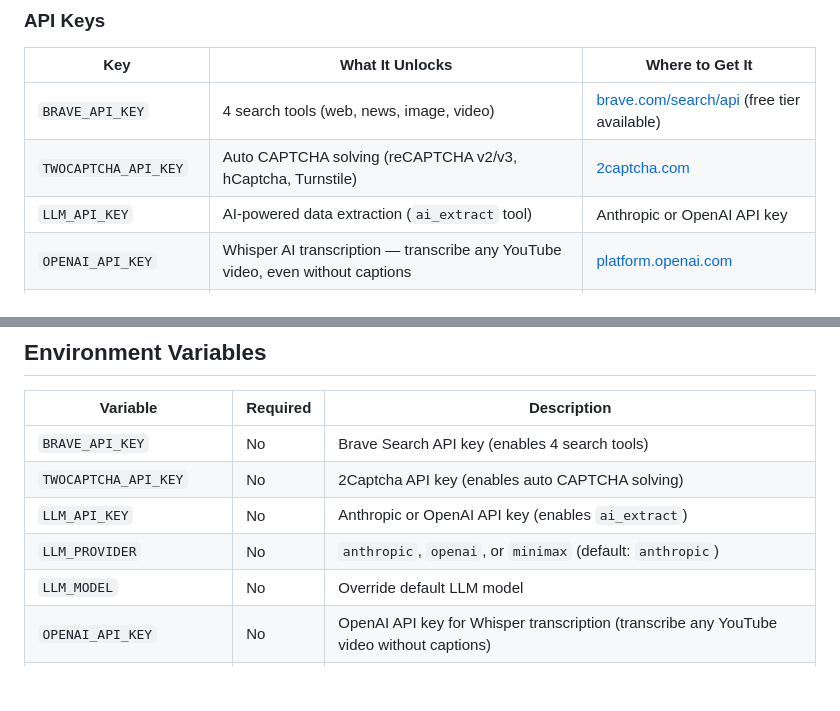
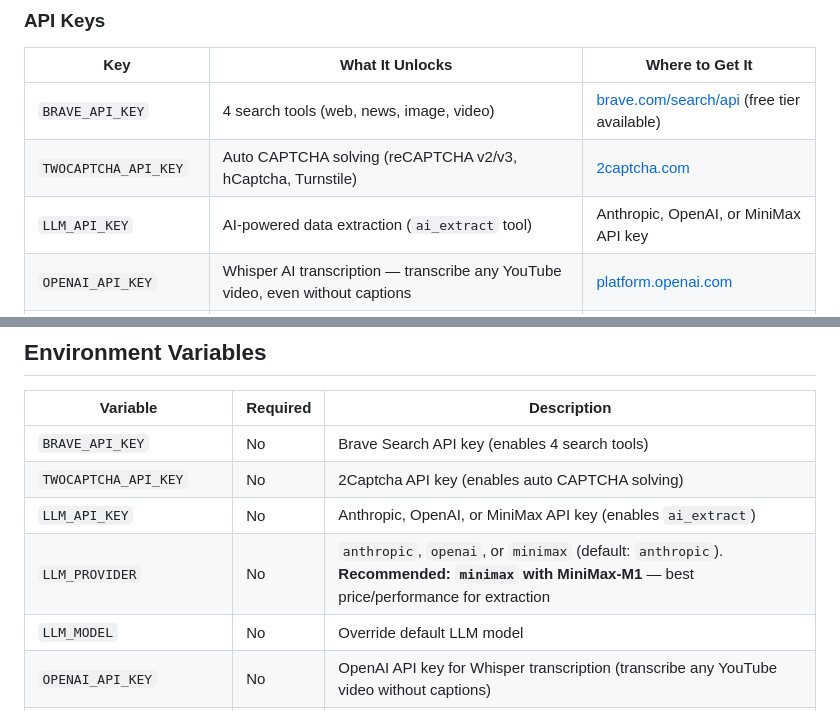
Before and after one commit to ceoimperiumprojects/imperium-crawl, a Markdown page: README.md, 2 parts joined by grey strips. GitHub-like rendering; blank space fills up the shorter version.

Commit message:
README: recommend MiniMax-M1 as best price/performance LLM for extraction
Co-Authored-By: Claude Opus 4.6 <noreply@anthropic.com>

```diff
--- a/README.md
+++ b/README.md
@@ -301,7 +301,7 @@ Second visit to cloudflare.com:
 |-----|----------------|-----------------|
 | `BRAVE_API_KEY` | 4 search tools (web, news, image, video) | [brave.com/search/api](https://brave.com/search/api/) (free tier available) |
 | `TWOCAPTCHA_API_KEY` | Auto CAPTCHA solving (reCAPTCHA v2/v3, hCaptcha, Turnstile) | [2captcha.com](https://2captcha.com/) |
-| `LLM_API_KEY` | AI-powered data extraction (`ai_extract` tool) | Anthropic or OpenAI API key |
+| `LLM_API_KEY` | AI-powered data extraction (`ai_extract` tool) | Anthropic, OpenAI, or MiniMax API key |
 | `OPENAI_API_KEY` | Whisper AI transcription — transcribe any YouTube video, even without captions | [platform.openai.com](https://platform.openai.com/) |
 | `CHROME_PROFILE_PATH` | Authenticated browser sessions (use your Chrome cookies) | Path to Chrome user data dir |
 | `PROXY_URL` | Route all requests through a proxy (http/https/socks4/socks5) | Any proxy provider |
@@ -497,8 +497,8 @@ Every tool tested against production websites with real anti-bot defenses:
 |----------|----------|-------------|
 | `BRAVE_API_KEY` | No | Brave Search API key (enables 4 search tools) |
 | `TWOCAPTCHA_API_KEY` | No | 2Captcha API key (enables auto CAPTCHA solving) |
-| `LLM_API_KEY` | No | Anthropic or OpenAI API key (enables `ai_extract`) |
-| `LLM_PROVIDER` | No | `anthropic`, `openai`, or `minimax` (default: `anthropic`) |
+| `LLM_API_KEY` | No | Anthropic, OpenAI, or MiniMax API key (enables `ai_extract`) |
+| `LLM_PROVIDER` | No | `anthropic`, `openai`, or `minimax` (default: `anthropic`). **Recommended: `minimax` with MiniMax-M1** — best price/performance for extraction |
 | `LLM_MODEL` | No | Override default LLM model |
 | `OPENAI_API_KEY` | No | OpenAI API key for Whisper transcription (transcribe any YouTube video without captions) |
 | `SESSION_ENCRYPTION_KEY` | No | 32-byte hex key for encrypting session files at rest |
```
